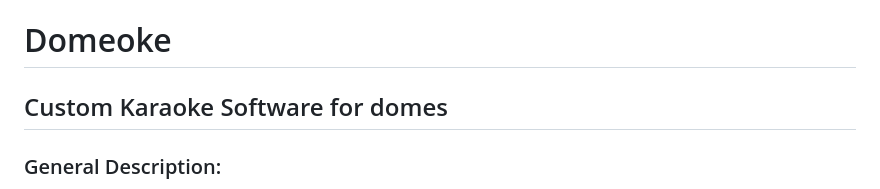
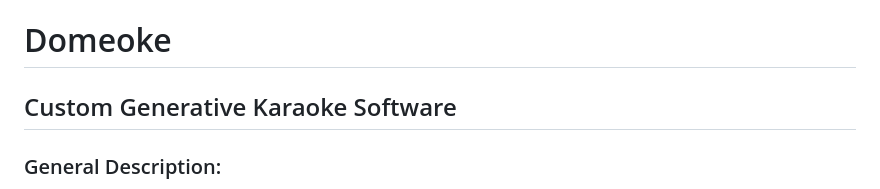
Before and after one commit to SoloFausto/Domeoke-public, a Markdown page: README.md, the part around the change. Drawn GitHub-style.

Commit message:
Revise README to highlight generative karaoke features
Updated project description to reflect generative karaoke functionality.

```diff
--- a/README.md
+++ b/README.md
@@ -1,5 +1,5 @@
 # Domeoke
-## Custom Karaoke Software for domes
+## Custom Generative Karaoke Software
 
 ### General Description:
 Domeoke is a fully featured software to play Karaoke songs in a dome. Through a simple user interface, a user can connect into the server and select any song that they want to sing.
```
